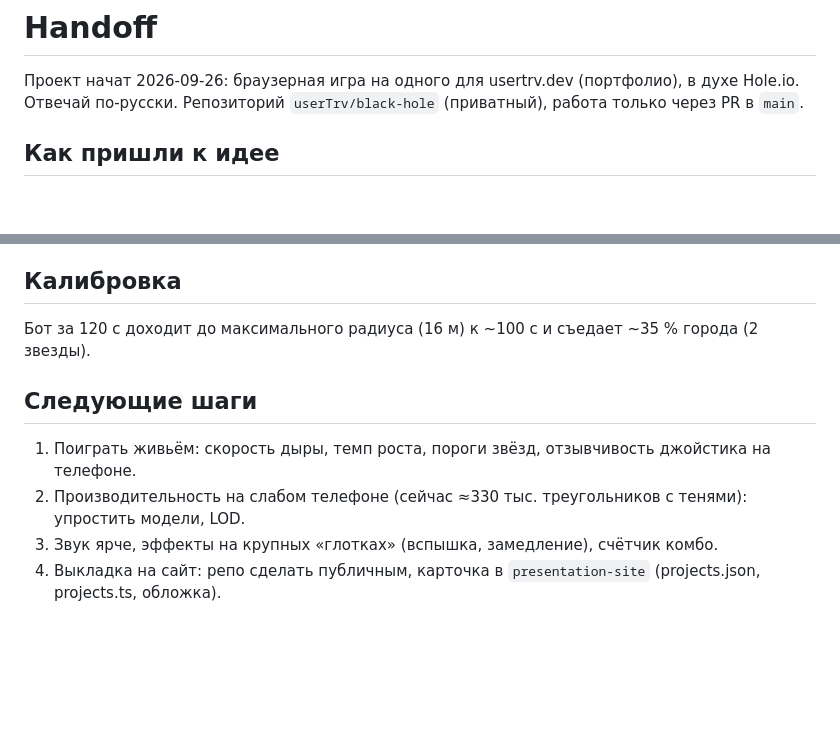
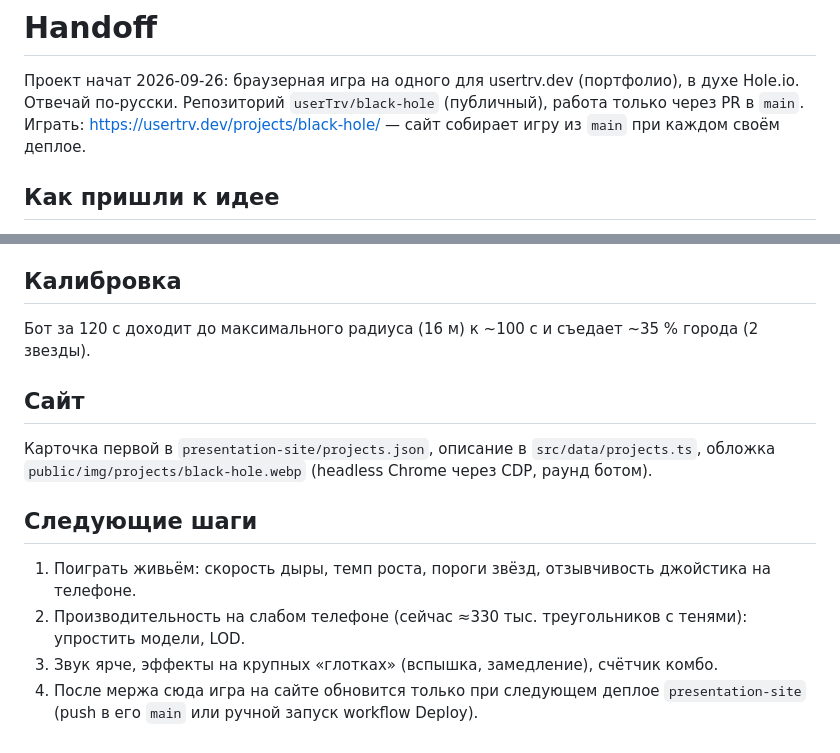
Before and after one commit to userTrv/black-hole, a Markdown page: HANDOFF.md, 2 parts joined by grey strips. Rendered like a GitHub page; blank space fills up the shorter version.

Commit message:
docs: handoff: игра на сайте, как обновлять
Co-Authored-By: Claude Opus 5.5 <noreply@anthropic.com>

```diff
--- a/HANDOFF.md
+++ b/HANDOFF.md
@@ -1,7 +1,8 @@
 # Handoff
 
 Проект начат 2026-09-26: браузерная игра на одного для usertrv.dev (портфолио), в духе Hole.io. Отвечай по-русски.
-Репозиторий `userTrv/black-hole` (приватный), работа только через PR в `main`.
+Репозиторий `userTrv/black-hole` (публичный), работа только через PR в `main`.
+Играть: https://usertrv.dev/projects/black-hole/ — сайт собирает игру из `main` при каждом своём деплое.
 
 ## Как пришли к идее
 
@@ -30,9 +31,15 @@
 
 Бот за 120 с доходит до максимального радиуса (16 м) к ~100 с и съедает ~35 % города (2 звезды).
 
+## Сайт
+
+Карточка первой в `presentation-site/projects.json`, описание в `src/data/projects.ts`,
+обложка `public/img/projects/black-hole.webp` (headless Chrome через CDP, раунд ботом).
+
 ## Следующие шаги
 
 1. Поиграть живьём: скорость дыры, темп роста, пороги звёзд, отзывчивость джойстика на телефоне.
 2. Производительность на слабом телефоне (сейчас ≈330 тыс. треугольников с тенями): упростить модели, LOD.
 3. Звук ярче, эффекты на крупных «глотках» (вспышка, замедление), счётчик комбо.
-4. Выкладка на сайт: репо сделать публичным, карточка в `presentation-site` (projects.json, projects.ts, обложка).
+4. После мержа сюда игра на сайте обновится только при следующем деплое `presentation-site`
+   (push в его `main` или ручной запуск workflow Deploy).
```
